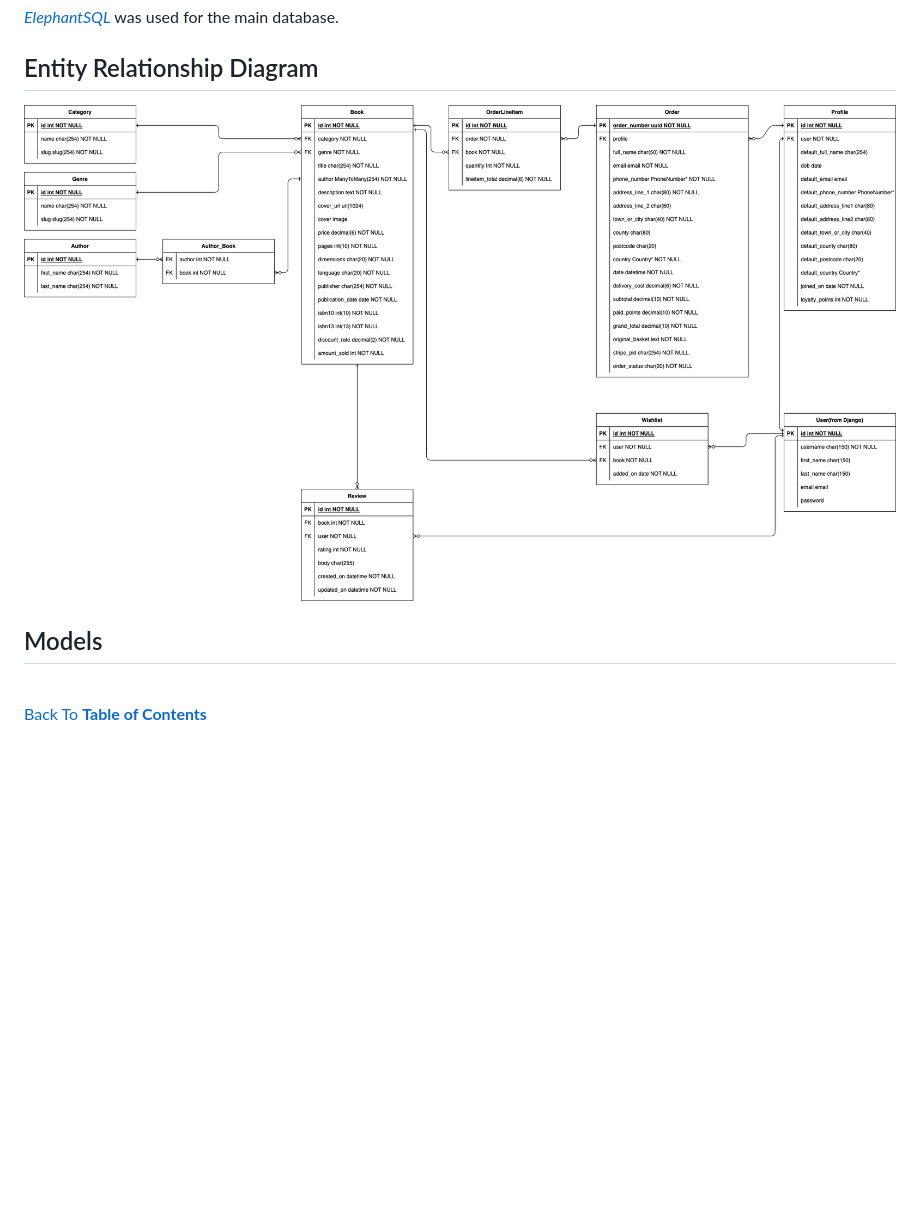
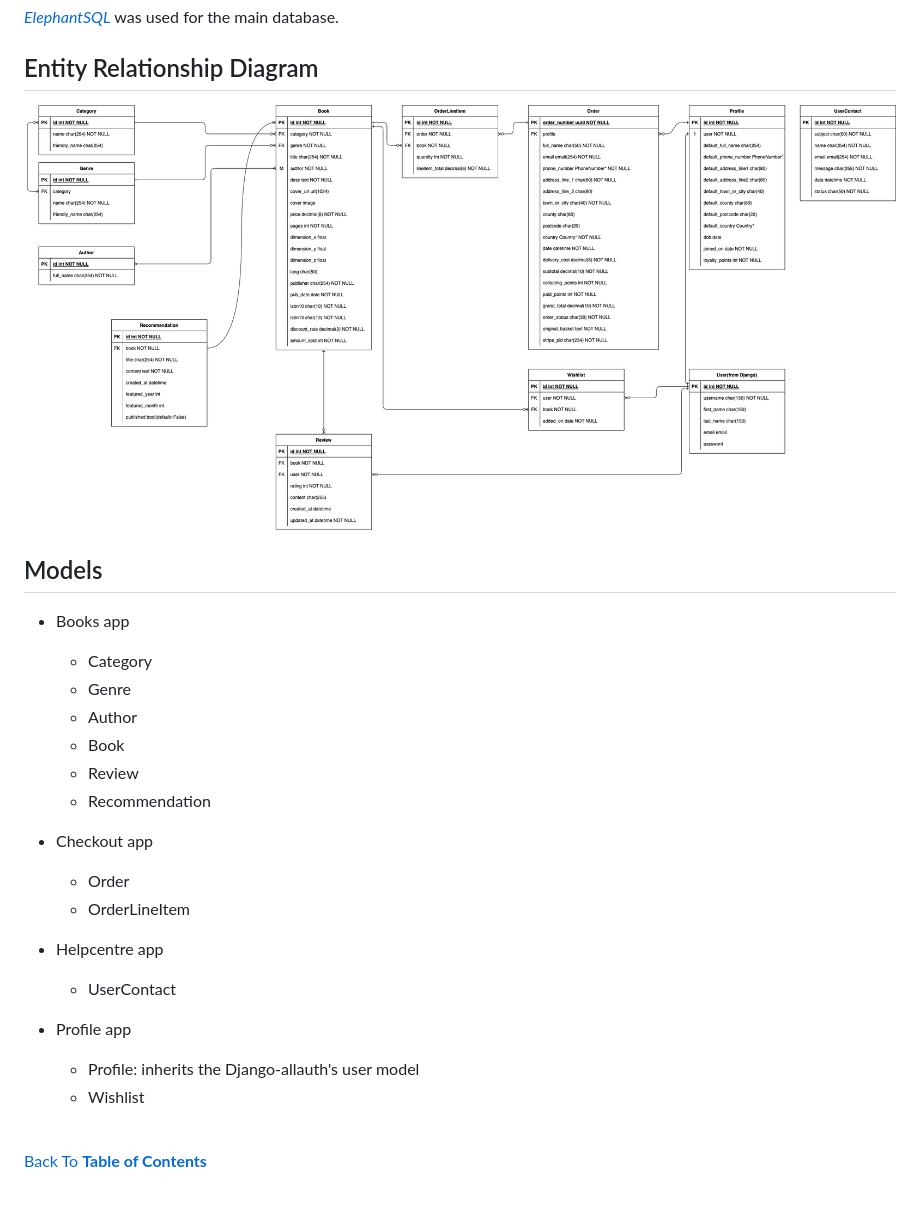
Before and after one commit to sejungkwak/cogito-books, a Markdown page: README.md, the part around the change. Rendered like a GitHub page; pictures changed too: documentation/erd.png; blank space fills up the shorter version.

Commit message:
docs: Replace entity relationship diagram

```diff
--- a/README.md
+++ b/README.md
@@ -184,6 +184,29 @@ __Note__: The site is for educational purposes only. To simulate a payment, plea
 
 ## Models
 
+- Books app
+
+    - Category
+    - Genre
+    - Author
+    - Book
+    - Review
+    - Recommendation
+
+- Checkout app
+
+    - Order
+    - OrderLineItem
+
+- Helpcentre app
+
+    - UserContact
+
+- Profile app
+
+    - Profile: inherits the Django-allauth's user model
+    - Wishlist
+
 <br>
 
 [Back To **Table of Contents**](#table-of-contents)
```
